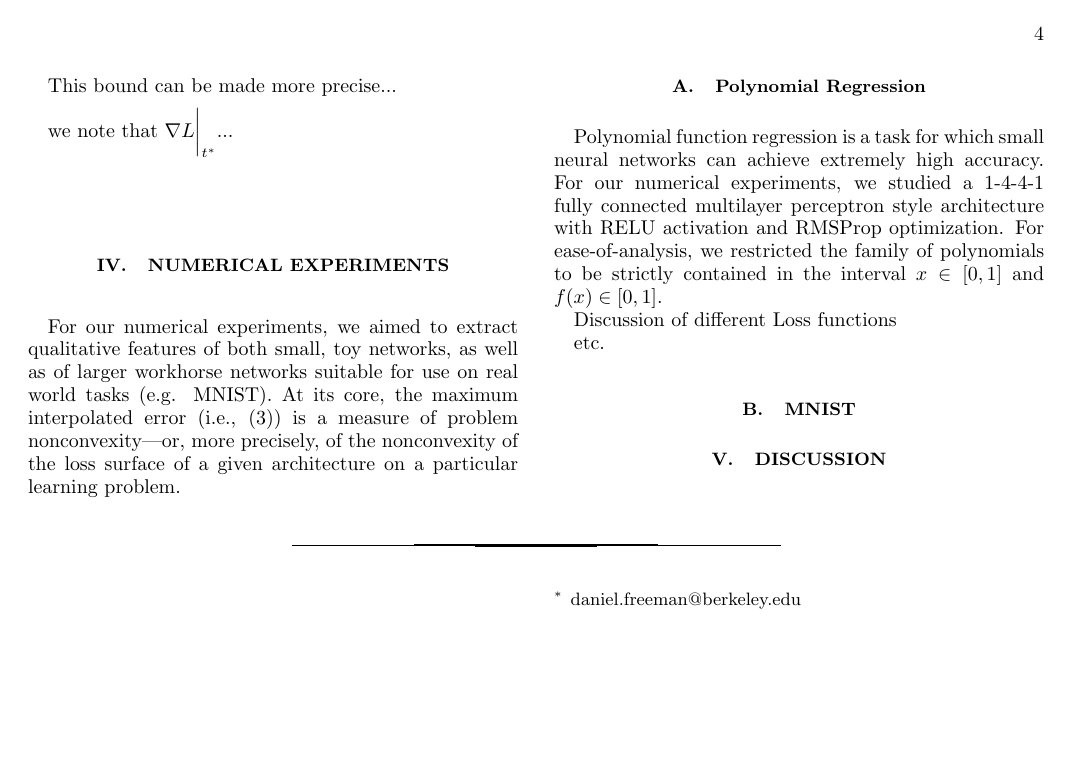
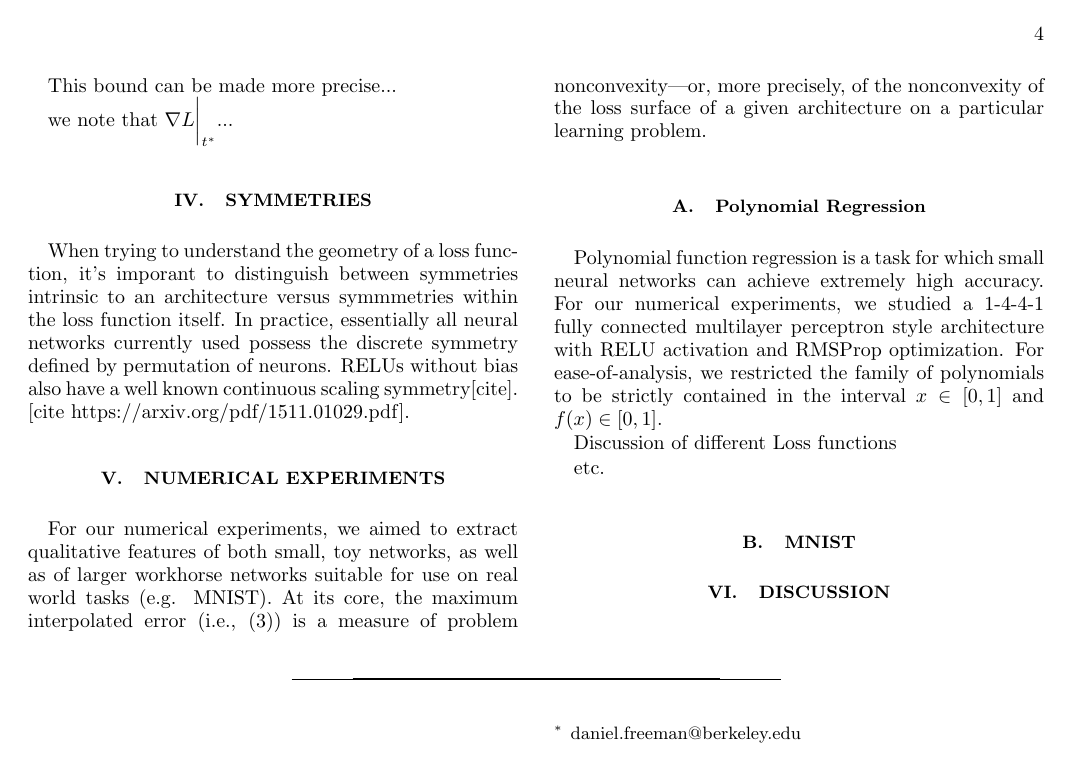
Before and after one commit to danielfreeman11/convex-nets, a LaTeX paper (Writeup/nonconvex.tex): page 4 of 4. Compiled offline with pdfLaTeX.

Commit message:
Added symmetry section

```diff
--- a/Writeup/nonconvex.tex
+++ b/Writeup/nonconvex.tex
@@ -247,6 +247,13 @@
 
   we note that $\nabla L \bigg|_{t^*}...$
 
+ %%%%%%%%%%%%%%%%%%%%%%
+\section{Symmetries}
+\label{sec:Symm}
+
+When trying to understand the geometry of a loss function, it's imporant to distinguish between symmetries intrinsic to an architecture versus symmmetries within the loss function itself.  In practice, essentially all neural networks currently used possess the discrete symmetry defined by permutation of neurons.  RELUs without bias also have a well known continuous scaling symmetry[cite].  [cite https://arxiv.org/pdf/1511.01029.pdf].
+
+
 
 
  %%%%%%%%%%%%%%%%%%%%%%
```
